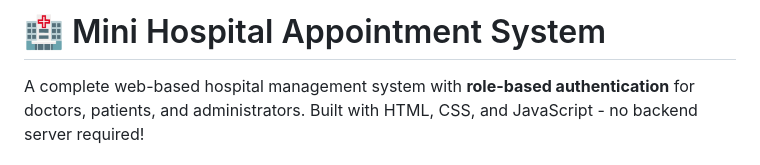
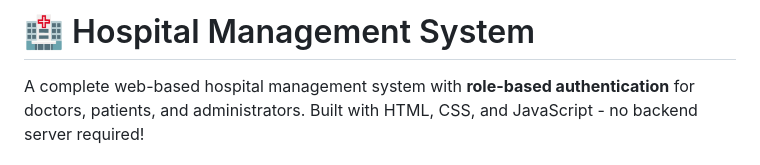
Before and after one commit to MohamedTantawey/Hospital_Management, a Markdown page: README.md, the part around the change. Rendered like a GitHub page.

```diff
--- a/README.md
+++ b/README.md
@@ -1,4 +1,4 @@
-# 🏥 Mini Hospital Appointment System
+# 🏥 Hospital Management System
 
 A complete web-based hospital management system with **role-based authentication** for doctors, patients, and administrators. Built with HTML, CSS, and JavaScript - no backend server required!
 
```
